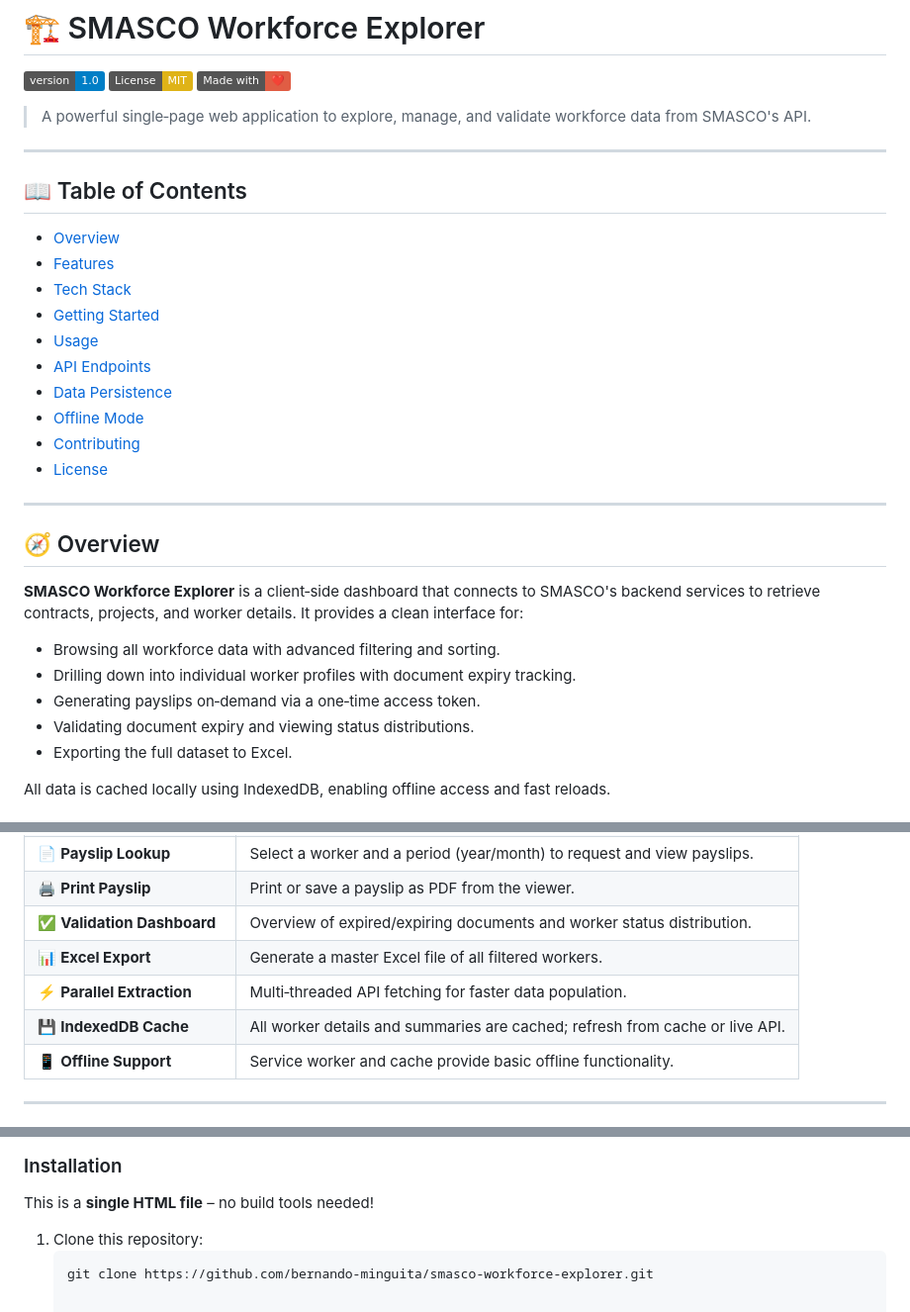
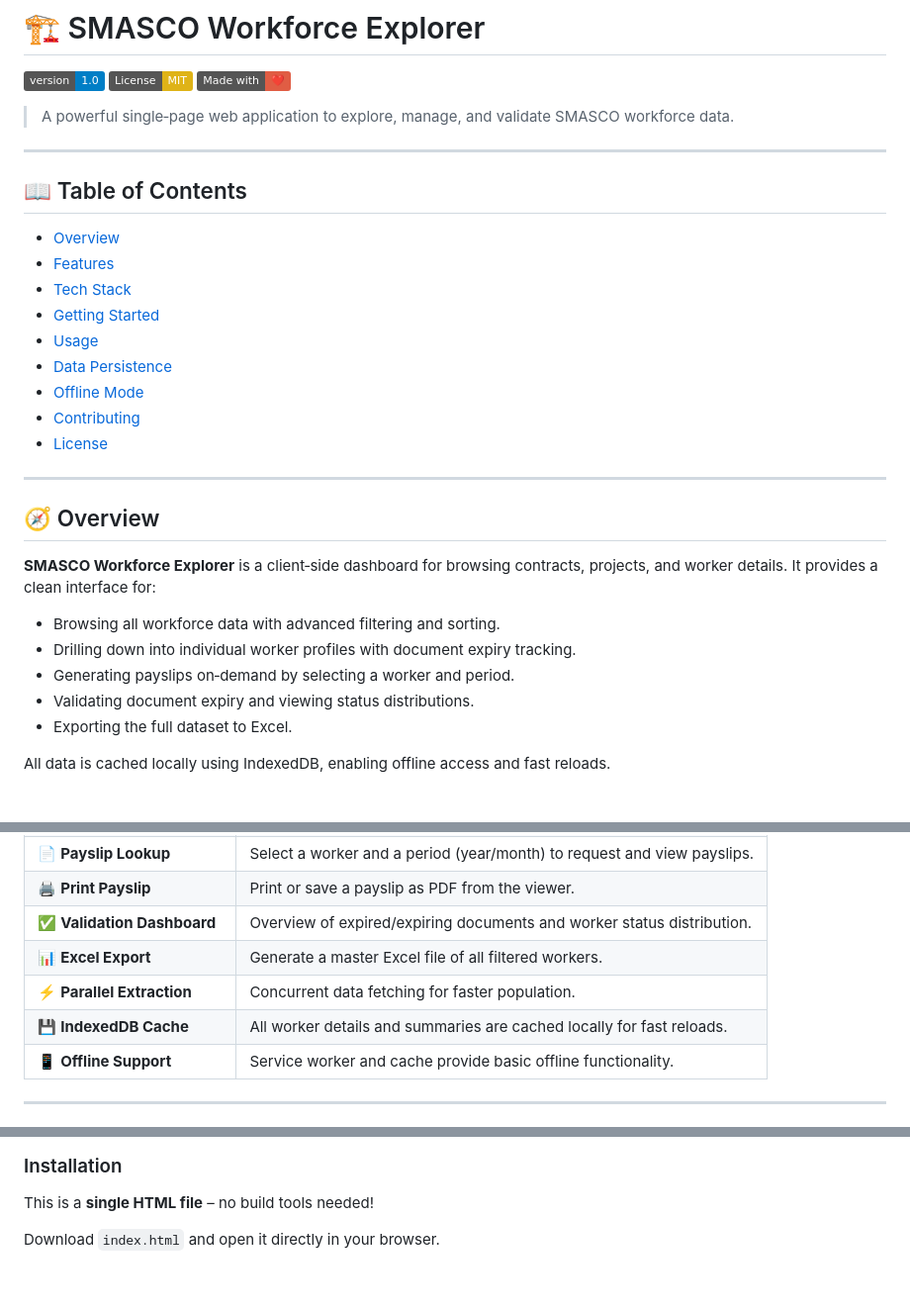
Before and after one commit to bernando-minguita/smasco-workforce-explorer, a Markdown page: README.md, 3 parts joined by grey strips. Shown at 99% size. Rendered like a GitHub page; badges without logos.

Commit message:
Revise README for clarity and update installation steps
Updated project description for clarity and conciseness. Modified installation instructions to simplify the process.

````diff
--- a/README.md
+++ b/README.md
@@ -4,7 +4,7 @@
 [![License: MIT](https://img.shields.io/badge/License-MIT-yellow.svg)](https://opensource.org/licenses/MIT)
 [![Made with ❤️](https://img.shields.io/badge/Made%20with-❤️-red.svg)](https://github.com/yourusername/smasco-workforce-explorer)
 
-> A powerful single‑page web application to explore, manage, and validate workforce data from SMASCO's API.
+> A powerful single‑page web application to explore, manage, and validate SMASCO workforce data.
 
 ---
 
@@ -15,7 +15,6 @@
 - [Tech Stack](#-tech-stack)
 - [Getting Started](#-getting-started)
 - [Usage](#-usage)
-- [API Endpoints](#-api-endpoints)
 - [Data Persistence](#-data-persistence)
 - [Offline Mode](#-offline-mode)
 - [Contributing](#-contributing)
@@ -25,11 +24,11 @@
 
 ## 🧭 Overview
 
-**SMASCO Workforce Explorer** is a client‑side dashboard that connects to SMASCO's backend services to retrieve contracts, projects, and worker details. It provides a clean interface for:
+**SMASCO Workforce Explorer** is a client‑side dashboard for browsing contracts, projects, and worker details. It provides a clean interface for:
 
 - Browsing all workforce data with advanced filtering and sorting.
 - Drilling down into individual worker profiles with document expiry tracking.
-- Generating payslips on‑demand via a one‑time access token.
+- Generating payslips on‑demand by selecting a worker and period.
 - Validating document expiry and viewing status distributions.
 - Exporting the full dataset to Excel.
 
@@ -49,8 +48,8 @@ All data is cached locally using IndexedDB, enabling offline access and fast rel
 | 🖨️ **Print Payslip** | Print or save a payslip as PDF from the viewer. |
 | ✅ **Validation Dashboard** | Overview of expired/expiring documents and worker status distribution. |
 | 📊 **Excel Export** | Generate a master Excel file of all filtered workers. |
-| ⚡ **Parallel Extraction** | Multi‑threaded API fetching for faster data population. |
-| 💾 **IndexedDB Cache** | All worker details and summaries are cached; refresh from cache or live API. |
+| ⚡ **Parallel Extraction** | Concurrent data fetching for faster population. |
+| 💾 **IndexedDB Cache** | All worker details and summaries are cached locally for fast reloads. |
 | 📱 **Offline Support** | Service worker and cache provide basic offline functionality. |
 
 ---
@@ -79,6 +78,4 @@ All data is cached locally using IndexedDB, enabling offline access and fast rel
 
 This is a **single HTML file** – no build tools needed!
 
-1. Clone this repository:
-   ```bash
-   git clone https://github.com/bernando-minguita/smasco-workforce-explorer.git
+Download `index.html` and open it directly in your browser.
````
